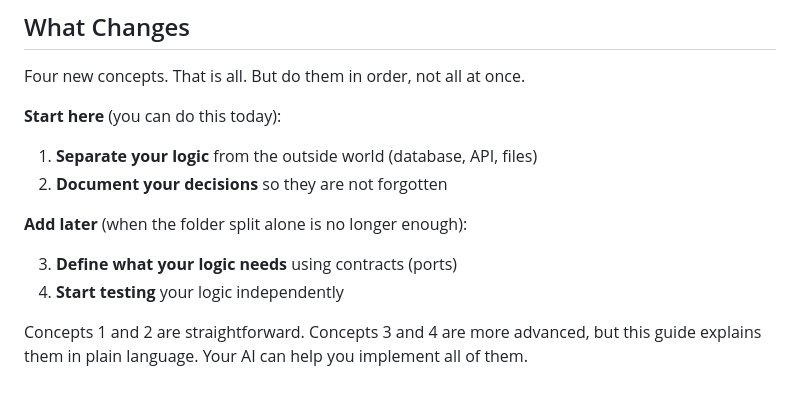
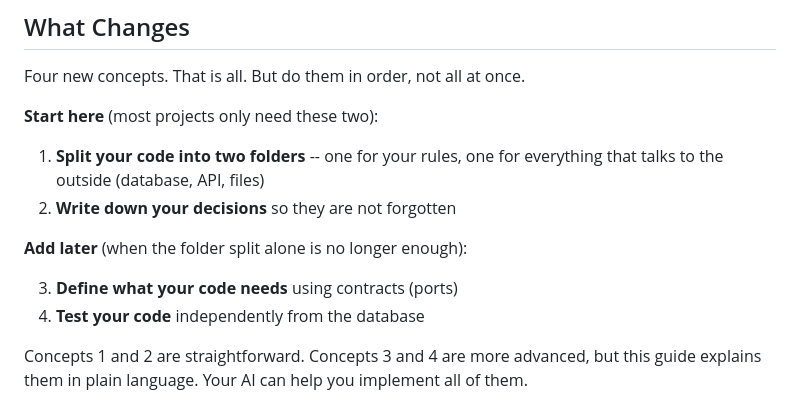
Before and after one commit to Think100/codeOath, a Markdown page: docs/grow.md, the part around the change. Rendered like a GitHub page.

Commit message:
[claude] simplify concept overview in grow.md for vibe coder audience
- "Separate your logic" -> "Split your code into two folders"
- "Start testing your logic independently" -> "Test your code
  independently from the database"
- Clarify that most projects only need concepts 1 and 2

```diff
--- a/docs/grow.md
+++ b/docs/grow.md
@@ -16,15 +16,15 @@ Your project has more than ten files. Your AI is putting things in the wrong pla
 
 Four new concepts. That is all. But do them in order, not all at once.
 
-**Start here** (you can do this today):
+**Start here** (most projects only need these two):
 
-1. **Separate your logic** from the outside world (database, API, files)
-2. **Document your decisions** so they are not forgotten
+1. **Split your code into two folders** -- one for your rules, one for everything that talks to the outside (database, API, files)
+2. **Write down your decisions** so they are not forgotten
 
 **Add later** (when the folder split alone is no longer enough):
 
-3. **Define what your logic needs** using contracts (ports)
-4. **Start testing** your logic independently
+3. **Define what your code needs** using contracts (ports)
+4. **Test your code** independently from the database
 
 Concepts 1 and 2 are straightforward. Concepts 3 and 4 are more advanced, but this guide explains them in plain language. Your AI can help you implement all of them.
 
```
